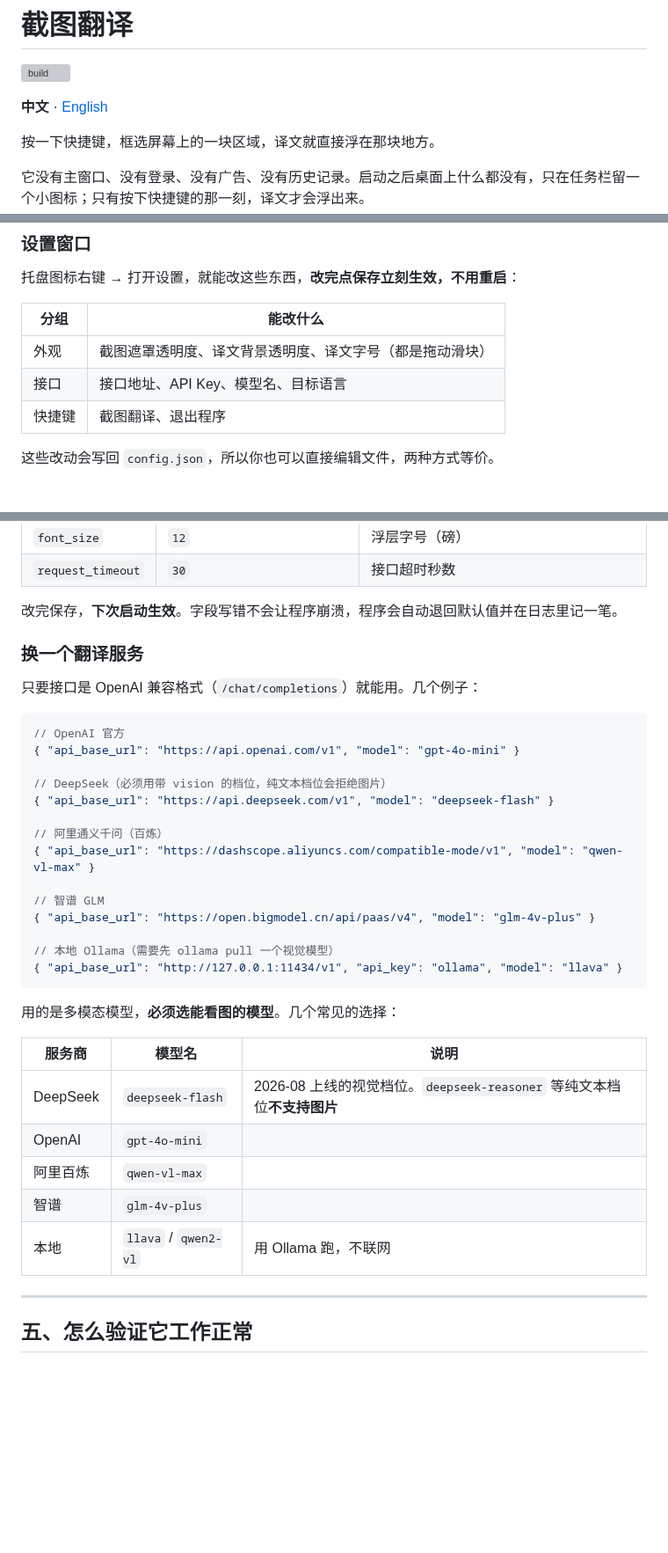
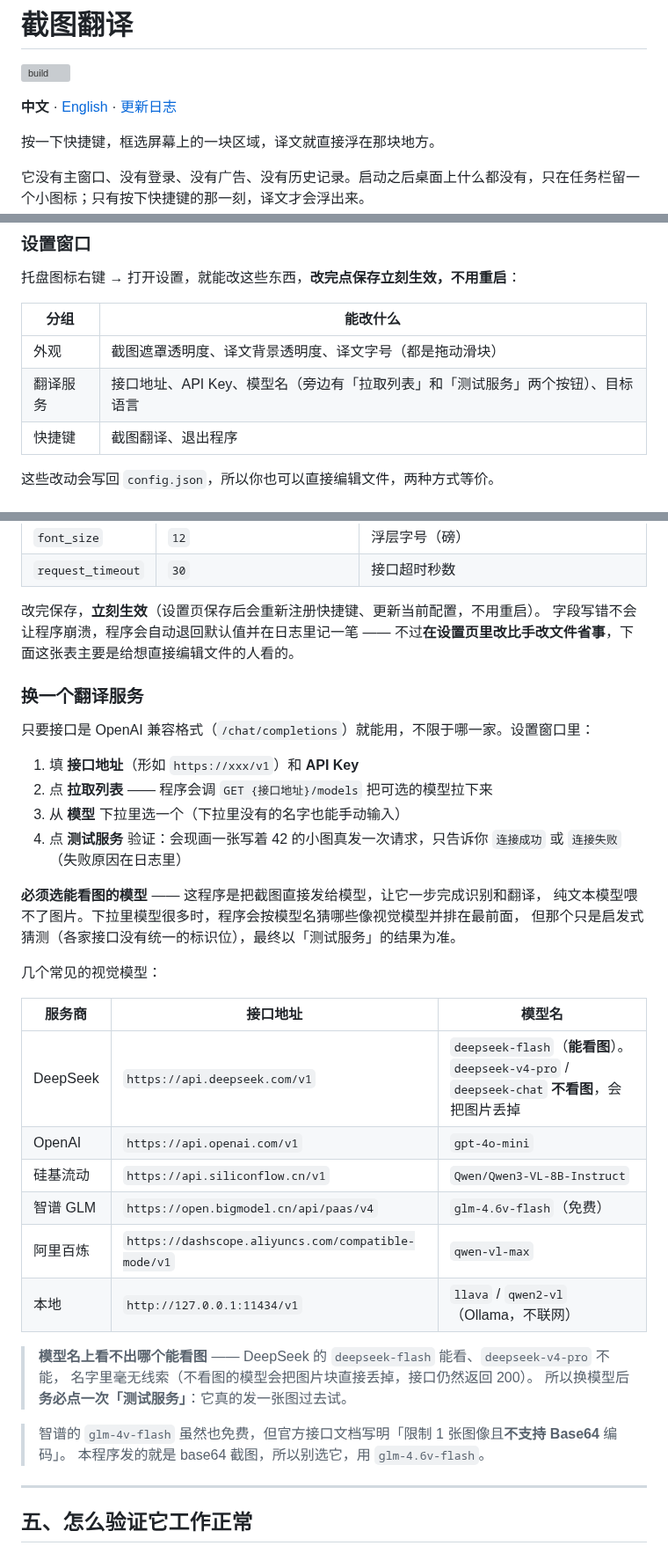
Before and after one commit to TonySen1/screenshot-translator, a Markdown page: README.md, 3 parts joined by grey strips. Shown at 88% size. Rendered like a GitHub page; blank space fills up the shorter version; grey boxes are pictures that could not be loaded.

````diff
--- a/README.md
+++ b/README.md
@@ -2,7 +2,7 @@
 
 [![build](https://github.com/TonySen1/screenshot-translator/actions/workflows/build.yml/badge.svg)](https://github.com/TonySen1/screenshot-translator/actions/workflows/build.yml)
 
-**中文** · [English](README.en.md)
+**中文** · [English](README.en.md) · [更新日志](CHANGELOG.md)
 
 按一下快捷键，框选屏幕上的一块区域，译文就直接浮在那块地方。
 
@@ -100,7 +99,7 @@
 | 分组 | 能改什么 |
 | --- | --- |
 | 外观 | 截图遮罩透明度、译文背景透明度、译文字号（都是拖动滑块） |
-| 接口 | 接口地址、API Key、模型名、目标语言 |
+| 翻译服务 | 接口地址、API Key、模型名（旁边有「拉取列表」和「测试服务」两个按钮）、目标语言 |
 | 快捷键 | 截图翻译、退出程序 |
 
 这些改动会写回 `config.json`，所以你也可以直接编辑文件，两种方式等价。
@@ -171,38 +170,40 @@ pyinstaller --noconfirm --clean --onefile --noconsole --name 截图翻译 --icon
 | `font_size` | `12` | 浮层字号（磅） |
 | `request_timeout` | `30` | 接口超时秒数 |
 
-改完保存，**下次启动生效**。字段写错不会让程序崩溃，程序会自动退回默认值并在日志里记一笔。
+改完保存，**立刻生效**（设置页保存后会重新注册快捷键、更新当前配置，不用重启）。
+字段写错不会让程序崩溃，程序会自动退回默认值并在日志里记一笔 ——
+不过**在设置页里改比手改文件省事**，下面这张表主要是给想直接编辑文件的人看的。
 
 ### 换一个翻译服务
 
-只要接口是 OpenAI 兼容格式（`/chat/completions`）就能用。几个例子：
+只要接口是 OpenAI 兼容格式（`/chat/completions`）就能用，不限于哪一家。设置窗口里：
 
-```jsonc
-// OpenAI 官方
-{ "api_base_url": "https://api.openai.com/v1", "model": "gpt-4o-mini" }
+1. 填 **接口地址**（形如 `https://xxx/v1`）和 **API Key**
+2. 点 **拉取列表** —— 程序会调 `GET {接口地址}/models` 把可选的模型拉下来
+3. 从 **模型** 下拉里选一个（下拉里没有的名字也能手动输入）
+4. 点 **测试服务** 验证：会现画一张写着 42 的小图真发一次请求，只告诉你 `连接成功` 或 `连接失败`（失败原因在日志里）
 
-// DeepSeek（必须用带 vision 的档位，纯文本档位会拒绝图片）
-{ "api_base_url": "https://api.deepseek.com/v1", "model": "deepseek-flash" }
+**必须选能看图的模型** —— 这程序是把截图直接发给模型，让它一步完成识别和翻译，
+纯文本模型喂不了图片。下拉里模型很多时，程序会按模型名猜哪些像视觉模型并排在最前面，
+但那个只是启发式猜测（各家接口没有统一的标识位），最终以「测试服务」的结果为准。
 
-// 阿里通义千问（百炼）
-{ "api_base_url": "https://dashscope.aliyuncs.com/compatible-mode/v1", "model": "qwen-vl-max" }
+几个常见的视觉模型：
 
-// 智谱 GLM
-{ "api_base_url": "https://open.bigmodel.cn/api/paas/v4", "model": "glm-4v-plus" }
+| 服务商 | 接口地址 | 模型名 |
+| --- | --- | --- |
+| DeepSeek | `https://api.deepseek.com/v1` | `deepseek-flash`（**能看图**）。`deepseek-v4-pro` / `deepseek-chat` **不看图**，会把图片丢掉 |
+| OpenAI | `https://api.openai.com/v1` | `gpt-4o-mini` |
+| 硅基流动 | `https://api.siliconflow.cn/v1` | `Qwen/Qwen3-VL-8B-Instruct` |
+| 智谱 GLM | `https://open.bigmodel.cn/api/paas/v4` | `glm-4.6v-flash`（免费） |
+| 阿里百炼 | `https://dashscope.aliyuncs.com/compatible-mode/v1` | `qwen-vl-max` |
+| 本地 | `http://127.0.0.1:11434/v1` | `llava` / `qwen2-vl`（Ollama，不联网） |
 
-// 本地 Ollama（需要先 ollama pull 一个视觉模型）
-{ "api_base_url": "http://127.0.0.1:11434/v1", "api_key": "ollama", "model": "llava" }
-```
+> **模型名上看不出哪个能看图** —— DeepSeek 的 `deepseek-flash` 能看、`deepseek-v4-pro` 不能，
+> 名字里毫无线索（不看图的模型会把图片块直接丢掉，接口仍然返回 200）。
+> 所以换模型后**务必点一次「测试服务」**：它真的发一张图过去试。
 
-用的是多模态模型，**必须选能看图的模型**。几个常见的选择：
-
-| 服务商 | 模型名 | 说明 |
-| --- | --- | --- |
-| DeepSeek | `deepseek-flash` | 2026-08 上线的视觉档位。`deepseek-reasoner` 等纯文本档位**不支持图片** |
-| OpenAI | `gpt-4o-mini` | |
-| 阿里百炼 | `qwen-vl-max` | |
-| 智谱 | `glm-4v-plus` | |
-| 本地 | `llava` / `qwen2-vl` | 用 Ollama 跑，不联网 |
+> 智谱的 `glm-4v-flash` 虽然也免费，但官方接口文档写明「限制 1 张图像且**不支持 Base64** 编码」。
+> 本程序发的就是 base64 截图，所以别选它，用 `glm-4.6v-flash`。
 
 ---
 
````
Also changed, not shown: other parts of README.md (+16 -13 lines), CHANGELOG.md (added, +67 -0 lines), README.en.md (+38 -35 lines), docs/screenshot-settings.png, 14 other files.
